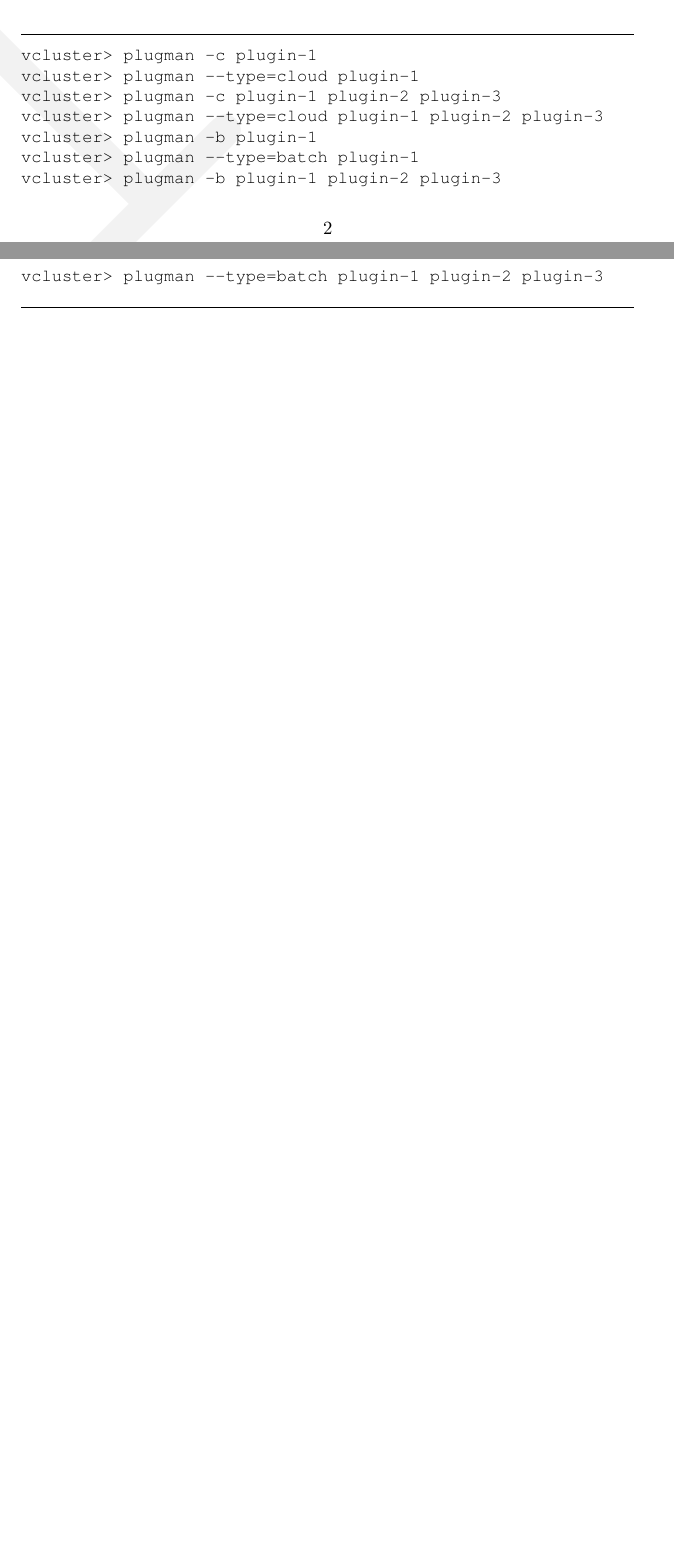
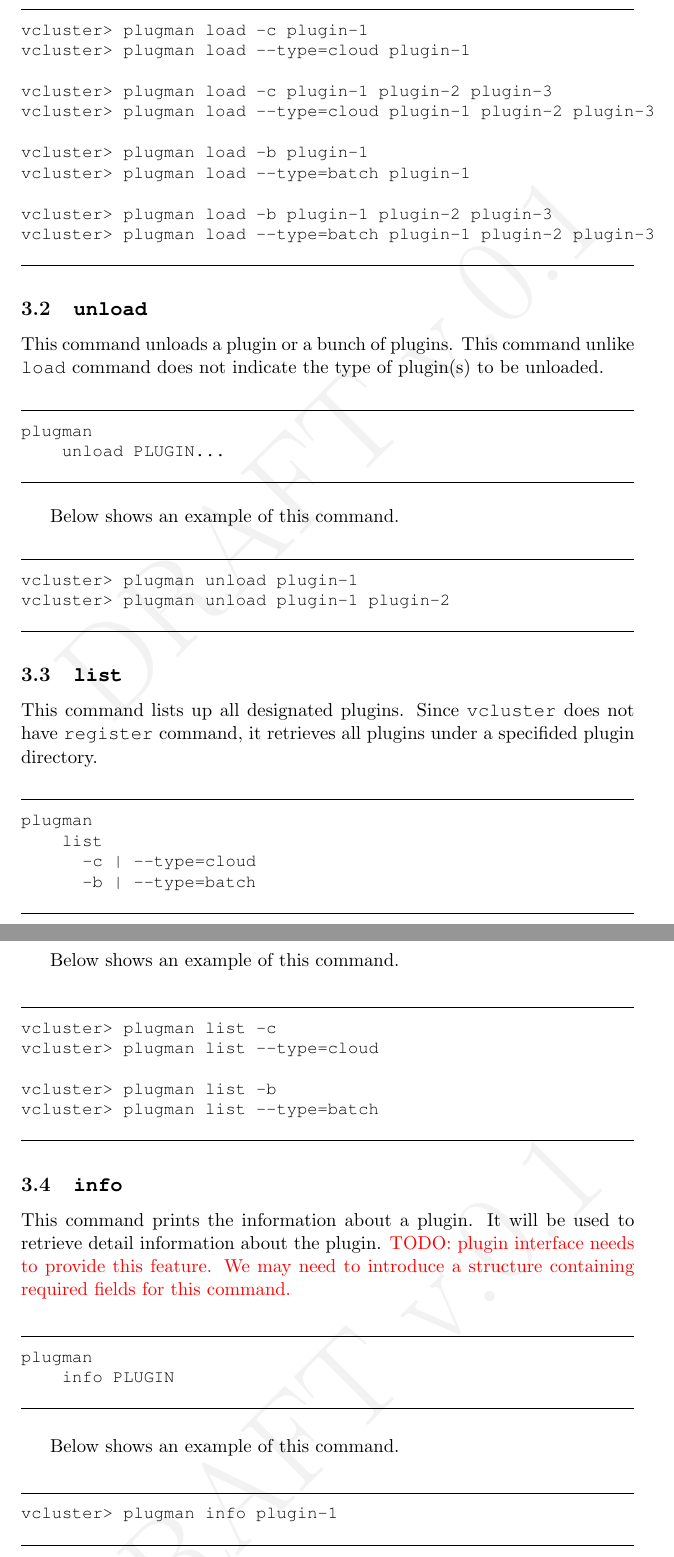
Before and after one commit to vcluster/project, a LaTeX paper (doc/command/command-scheme.tex): two parts of pages 2 and 3 of 3 before the commit and two parts of pages 3 and 4 of 4 after it, joined at a grey line, cut so that both start at the same text, the shorter picture padded with empty space. Compiled offline with pdfLaTeX.

Commit message:
Added commands of plugman category - -h, --help - load - unload - list - info
Command scheme should be reviewed before implementation.

```diff
--- a/doc/command/command-scheme.tex
+++ b/doc/command/command-scheme.tex
@@ -126,16 +136,93 @@ Examples for this command are as below:
 \begin{Verbatim}[fontfamily=courier, fontsize = \small, obeytabs
 =true, tabsize=4, frame=lines]
 
-vcluster> plugman -c plugin-1
-vcluster> plugman --type=cloud plugin-1
-vcluster> plugman -c plugin-1 plugin-2 plugin-3
-vcluster> plugman --type=cloud plugin-1 plugin-2 plugin-3
-vcluster> plugman -b plugin-1
-vcluster> plugman --type=batch plugin-1
-vcluster> plugman -b plugin-1 plugin-2 plugin-3
-vcluster> plugman --type=batch plugin-1 plugin-2 plugin-3
+vcluster> plugman load -c plugin-1
+vcluster> plugman load --type=cloud plugin-1
+
+vcluster> plugman load -c plugin-1 plugin-2 plugin-3
+vcluster> plugman load --type=cloud plugin-1 plugin-2 plugin-3
+
+vcluster> plugman load -b plugin-1
+vcluster> plugman load --type=batch plugin-1
+
+vcluster> plugman load -b plugin-1 plugin-2 plugin-3
+vcluster> plugman load --type=batch plugin-1 plugin-2 plugin-3
 
 \end{Verbatim}
 
 
+
+\subsection{\ttt{unload}}
+This command unloads a plugin or a bunch of plugins. This command unlike \vb+load+ command does not indicate the type of plugin(s) to be unloaded.
+
+\begin{Verbatim}[fontfamily=courier, fontsize = \small, obeytabs
+=true, tabsize=4, frame=lines]
+
+plugman
+    unload PLUGIN...
+
+\end{Verbatim}
+
+Below shows an example of this command.
+
+\begin{Verbatim}[fontfamily=courier, fontsize = \small, obeytabs
+=true, tabsize=4, frame=lines]
+
+vcluster> plugman unload plugin-1
+vcluster> plugman unload plugin-1 plugin-2
+
+\end{Verbatim}
+
+
+
+
+\subsection{\ttt{list}}
+This command lists up all designated plugins. Since \vb+vcluster+ does not have \vb+register+ command, it retrieves all plugins under a specifided plugin directory.
+
+\begin{Verbatim}[fontfamily=courier, fontsize = \small, obeytabs
+=true, tabsize=4, frame=lines]
+
+plugman
+    list
+      -c | --type=cloud
+      -b | --type=batch
+
+\end{Verbatim}
+
+Below shows an example of this command.
+
+\begin{Verbatim}[fontfamily=courier, fontsize = \small, obeytabs
+=true, tabsize=4, frame=lines]
+
+vcluster> plugman list -c
+vcluster> plugman list --type=cloud
+
+vcluster> plugman list -b
+vcluster> plugman list --type=batch
+
+\end{Verbatim}
+
+
+\subsection{\ttt{info}}
+This command prints the information about a plugin. It will be used to retrieve detail information about the plugin. \textcolor{red}{TODO: plugin interface needs to provide this feature. We may need to introduce a structure containing required fields for this command.}
+
+\begin{Verbatim}[fontfamily=courier, fontsize = \small, obeytabs
+=true, tabsize=4, frame=lines]
+
+plugman
+    info PLUGIN
+
+\end{Verbatim}
+
+Below shows an example of this command.
+
+\begin{Verbatim}[fontfamily=courier, fontsize = \small, obeytabs
+=true, tabsize=4, frame=lines]
+
+vcluster> plugman info plugin-1
+
+\end{Verbatim}
+
+
+
 \end{document}
```
Also changed, not shown: doc/command/command-scheme.tex (14 more changed lines).
